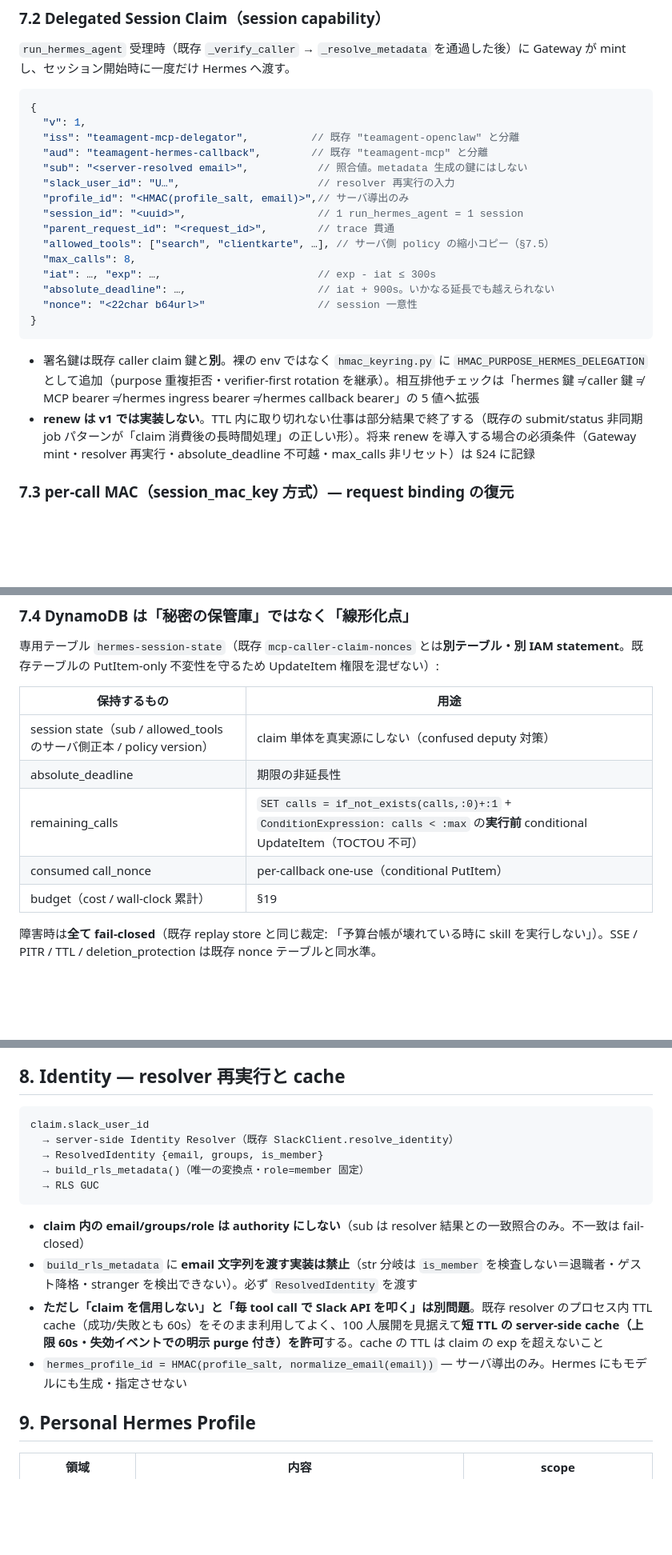
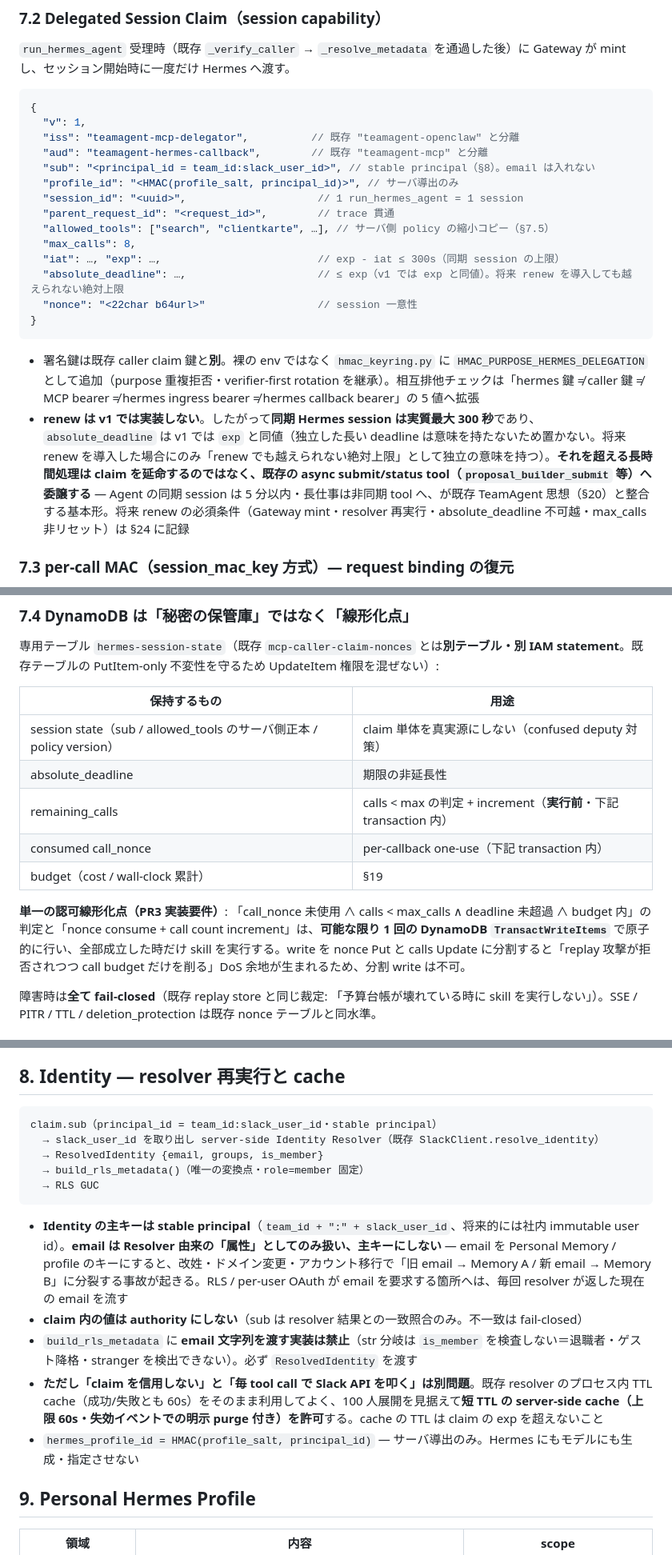
Before and after one commit to noirelumiere00/TeamAgent, a Markdown page: docs/architecture/hermes_migration_design.md, 3 parts joined by grey strips. Shown at 80% size. Rendered like a GitHub page; blank space fills up the shorter version.

````diff
--- a/docs/architecture/hermes_migration_design.md
+++ b/docs/architecture/hermes_migration_design.md
@@ -113,21 +113,20 @@ delegated 経路でも次を維持する:
   "v": 1,
   "iss": "teamagent-mcp-delegator",          // 既存 "teamagent-openclaw" と分離
   "aud": "teamagent-hermes-callback",        // 既存 "teamagent-mcp" と分離
-  "sub": "<server-resolved email>",           // 照合値。metadata 生成の鍵にはしない
-  "slack_user_id": "U…",                      // resolver 再実行の入力
-  "profile_id": "<HMAC(profile_salt, email)>",// サーバ導出のみ
+  "sub": "<principal_id = team_id:slack_user_id>", // stable principal（§8）。email は入れない
+  "profile_id": "<HMAC(profile_salt, principal_id)>", // サーバ導出のみ
   "session_id": "<uuid>",                     // 1 run_hermes_agent = 1 session
   "parent_request_id": "<request_id>",        // trace 貫通
   "allowed_tools": ["search", "clientkarte", …], // サーバ側 policy の縮小コピー（§7.5）
   "max_calls": 8,
-  "iat": …, "exp": …,                         // exp - iat ≤ 300s
-  "absolute_deadline": …,                     // iat + 900s。いかなる延長でも越えられない
+  "iat": …, "exp": …,                         // exp - iat ≤ 300s（同期 session の上限）
+  "absolute_deadline": …,                     // ≤ exp（v1 では exp と同値）。将来 renew を導入しても越えられない絶対上限
   "nonce": "<22char b64url>"                  // session 一意性
 }
 ```
 
 - 署名鍵は既存 caller claim 鍵と**別**。裸の env ではなく `hmac_keyring.py` に `HMAC_PURPOSE_HERMES_DELEGATION` として追加（purpose 重複拒否・verifier-first rotation を継承）。相互排他チェックは「hermes 鍵 ≠ caller 鍵 ≠ MCP bearer ≠ hermes ingress bearer ≠ hermes callback bearer」の 5 値へ拡張
-- **renew は v1 では実装しない**。TTL 内に取り切れない仕事は部分結果で終了する（既存の submit/status 非同期 job パターンが「claim 消費後の長時間処理」の正しい形）。将来 renew を導入する場合の必須条件（Gateway mint・resolver 再実行・absolute_deadline 不可越・max_calls 非リセット）は §24 に記録
+- **renew は v1 では実装しない**。したがって**同期 Hermes session は実質最大 300 秒**であり、`absolute_deadline` は v1 では `exp` と同値（独立した長い deadline は意味を持たないため置かない。将来 renew を導入した場合にのみ「renew でも越えられない絶対上限」として独立の意味を持つ）。**それを超える長時間処理は claim を延命するのではなく、既存の async submit/status tool（`proposal_builder_submit` 等）へ委譲する** — Agent の同期 session は 5 分以内・長仕事は非同期 tool へ、が既存 TeamAgent 思想（§20）と整合する基本形。将来 renew の必須条件（Gateway mint・resolver 再実行・absolute_deadline 不可越・max_calls 非リセット）は §24 に記録
 
 ### 7.3 per-call MAC（session_mac_key 方式）— request binding の復元
 
@@ -161,9 +160,11 @@ call_mac = HMAC-SHA256(K_session,
 |---|---|
 | session state（sub / allowed_tools のサーバ側正本 / policy version） | claim 単体を真実源にしない（confused deputy 対策） |
 | absolute_deadline | 期限の非延長性 |
-| remaining_calls | `SET calls = if_not_exists(calls,:0)+:1` + `ConditionExpression: calls < :max` の**実行前** conditional UpdateItem（TOCTOU 不可） |
-| consumed call_nonce | per-callback one-use（conditional PutItem） |
+| remaining_calls | calls < max の判定 + increment（**実行前**・下記 transaction 内） |
+| consumed call_nonce | per-callback one-use（下記 transaction 内） |
 | budget（cost / wall-clock 累計） | §19 |
+
+**単一の認可線形化点（PR3 実装要件）**: 「call_nonce 未使用 ∧ calls < max_calls ∧ deadline 未超過 ∧ budget 内」の判定と「nonce consume + call count increment」は、**可能な限り 1 回の DynamoDB `TransactWriteItems`** で原子的に行い、全部成立した時だけ skill を実行する。write を nonce Put と calls Update に分割すると「replay 攻撃が拒否されつつ call budget だけを削る」DoS 余地が生まれるため、分割 write は不可。
 
 障害時は**全て fail-closed**（既存 replay store と同じ裁定: 「予算台帳が壊れている時に skill を実行しない」）。SSE / PITR / TTL / deletion_protection は既存 nonce テーブルと同水準。
 
@@ -194,17 +195,18 @@ effective_tools =
 ## 8. Identity — resolver 再実行と cache
 
 ```
-claim.slack_user_id
-  → server-side Identity Resolver（既存 SlackClient.resolve_identity）
+claim.sub（principal_id = team_id:slack_user_id・stable principal）
+  → slack_user_id を取り出し server-side Identity Resolver（既存 SlackClient.resolve_identity）
   → ResolvedIdentity {email, groups, is_member}
   → build_rls_metadata()（唯一の変換点・role=member 固定）
   → RLS GUC
 ```
 
-- **claim 内の email/groups/role は authority にしない**（sub は resolver 結果との一致照合のみ。不一致は fail-closed）
+- **Identity の主キーは stable principal**（`team_id + ":" + slack_user_id`、将来的には社内 immutable user id）。**email は Resolver 由来の「属性」としてのみ扱い、主キーにしない** — email を Personal Memory / profile のキーにすると、改姓・ドメイン変更・アカウント移行で「旧 email → Memory A / 新 email → Memory B」に分裂する事故が起きる。RLS / per-user OAuth が email を要求する箇所へは、毎回 resolver が返した現在の email を流す
+- **claim 内の値は authority にしない**（sub は resolver 結果との一致照合のみ。不一致は fail-closed）
 - `build_rls_metadata` に **email 文字列を渡す実装は禁止**（str 分岐は `is_member` を検査しない＝退職者・ゲスト降格・stranger を検出できない）。必ず `ResolvedIdentity` を渡す
 - **ただし「claim を信用しない」と「毎 tool call で Slack API を叩く」は別問題**。既存 resolver のプロセス内 TTL cache（成功/失敗とも 60s）をそのまま利用してよく、100 人展開を見据えて**短 TTL の server-side cache（上限 60s・失効イベントでの明示 purge 付き）を許可**する。cache の TTL は claim の exp を超えないこと
-- `hermes_profile_id = HMAC(profile_salt, normalize_email(email))` — サーバ導出のみ。Hermes にもモデルにも生成・指定させない
+- `hermes_profile_id = HMAC(profile_salt, principal_id)` — サーバ導出のみ。Hermes にもモデルにも生成・指定させない
 
 ## 9. Personal Hermes Profile
 
````
Also changed, not shown: other parts of docs/architecture/hermes_migration_design.md (+7 -7 lines), README.md (+2 -2 lines), docs/architecture/hermes_implementation_plan.md (+8 -8 lines).
